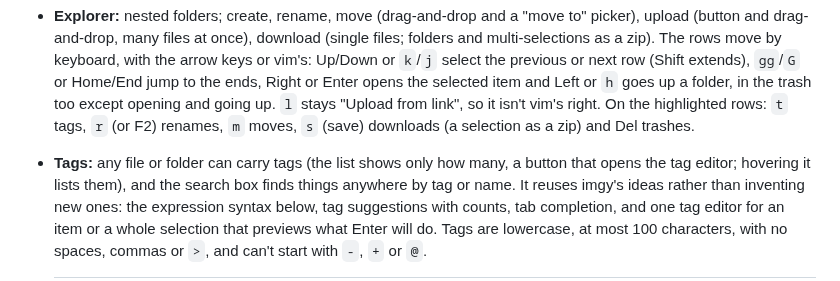
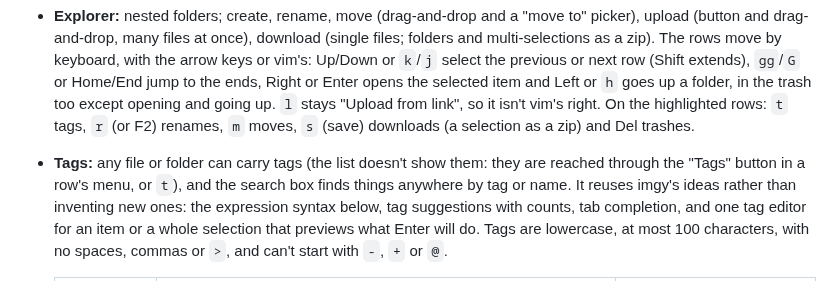
Before and after one commit to cavecomputing/binny, a Markdown page: CLAUDE.md, the part around the change. GitHub-like rendering.

```diff
--- a/CLAUDE.md
+++ b/CLAUDE.md
@@ -27,8 +27,8 @@ still being made. Update them as they settle rather than working around them.
   opening and going up. `l` stays "Upload from link", so it isn't vim's right.
   On the highlighted rows: `t` tags, `r` (or F2) renames, `m` moves, `s` (save) downloads (a selection as a
   zip) and Del trashes.
-- **Tags:** any file or folder can carry tags (the list shows only how many, a button that opens
-  the tag editor; hovering it lists them), and the search box finds things anywhere by tag or
+- **Tags:** any file or folder can carry tags (the list doesn't show them: they are reached through
+  the "Tags" button in a row's menu, or `t`), and the search box finds things anywhere by tag or
   name. It reuses imgy's ideas rather than inventing new ones: the expression syntax below, tag
   suggestions with counts, tab completion, and one tag editor for an item or a whole selection that
   previews what Enter will do. Tags are lowercase, at most 100 characters, with no spaces, commas
```
Also changed, not shown: README.md (+2 -2 lines), assets/explorer.png, assets/phone-folder.png, assets/phone-tag-editor.png, assets/search.png, assets/tag-editor.png, 2 other files.
